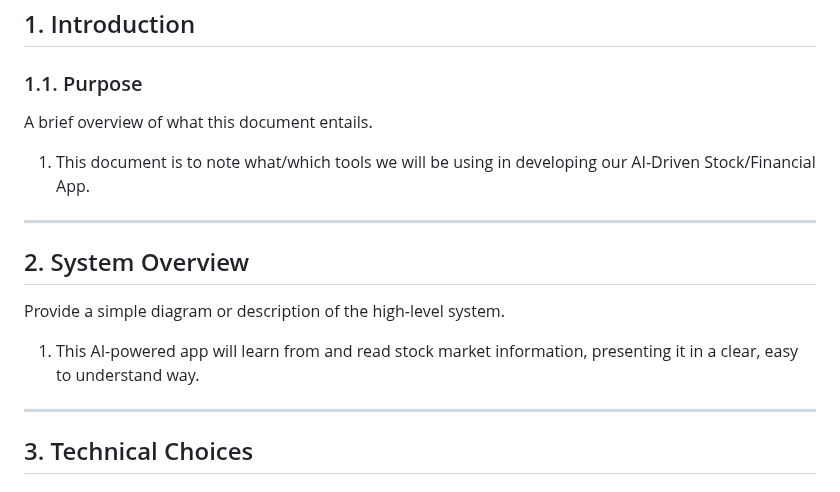
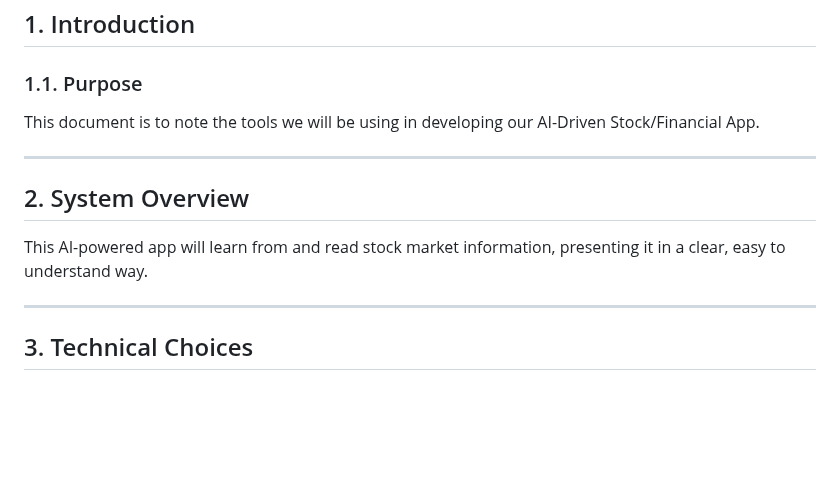
Before and after one commit to PiethonV1/csci401w-sandbox-web-scrapingg, a Markdown page: Assignments/3-key-architecture-decisions.md, the part around the change. Rendered like a GitHub page; blank space fills up the shorter version.

Commit message:
architecture fixes

```diff
--- a/Assignments/3-key-architecture-decisions.md
+++ b/Assignments/3-key-architecture-decisions.md
@@ -26,17 +26,13 @@ This assignment is designed to guide you in understanding the foundational aspec
 
 ### 1.1. Purpose
 
-A brief overview of what this document entails.
-
-1) This document is to note what/which tools we will be using in developing our AI-Driven Stock/Financial App.
+This document is to note the tools we will be using in developing our AI-Driven Stock/Financial App.
 
 ---
 
 ## 2. System Overview
 
-Provide a simple diagram or description of the high-level system.
-
-1) This AI-powered app will learn from and read stock market information, presenting it in a clear, easy to understand way.
+This AI-powered app will learn from and read stock market information, presenting it in a clear, easy to understand way.
 
 ---
 
```
